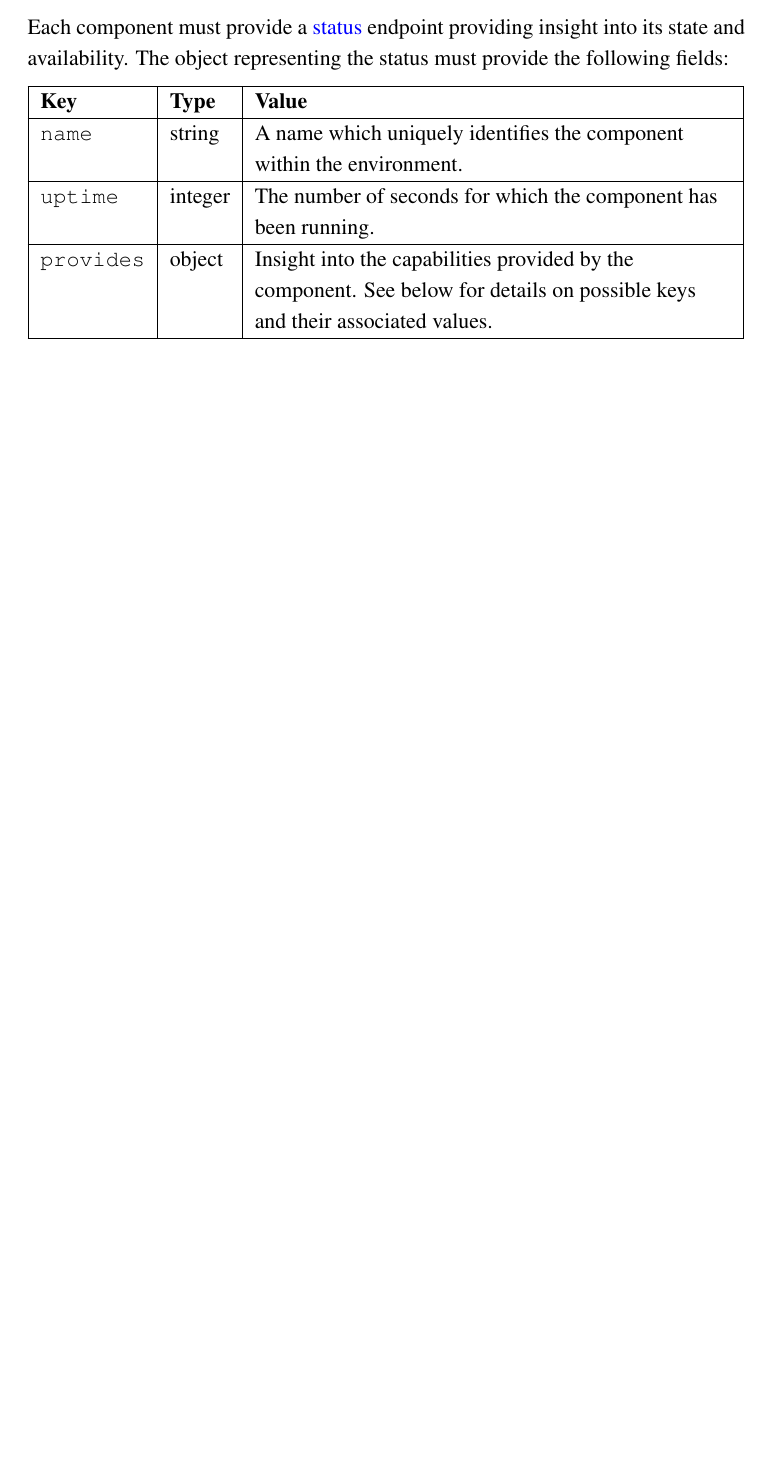
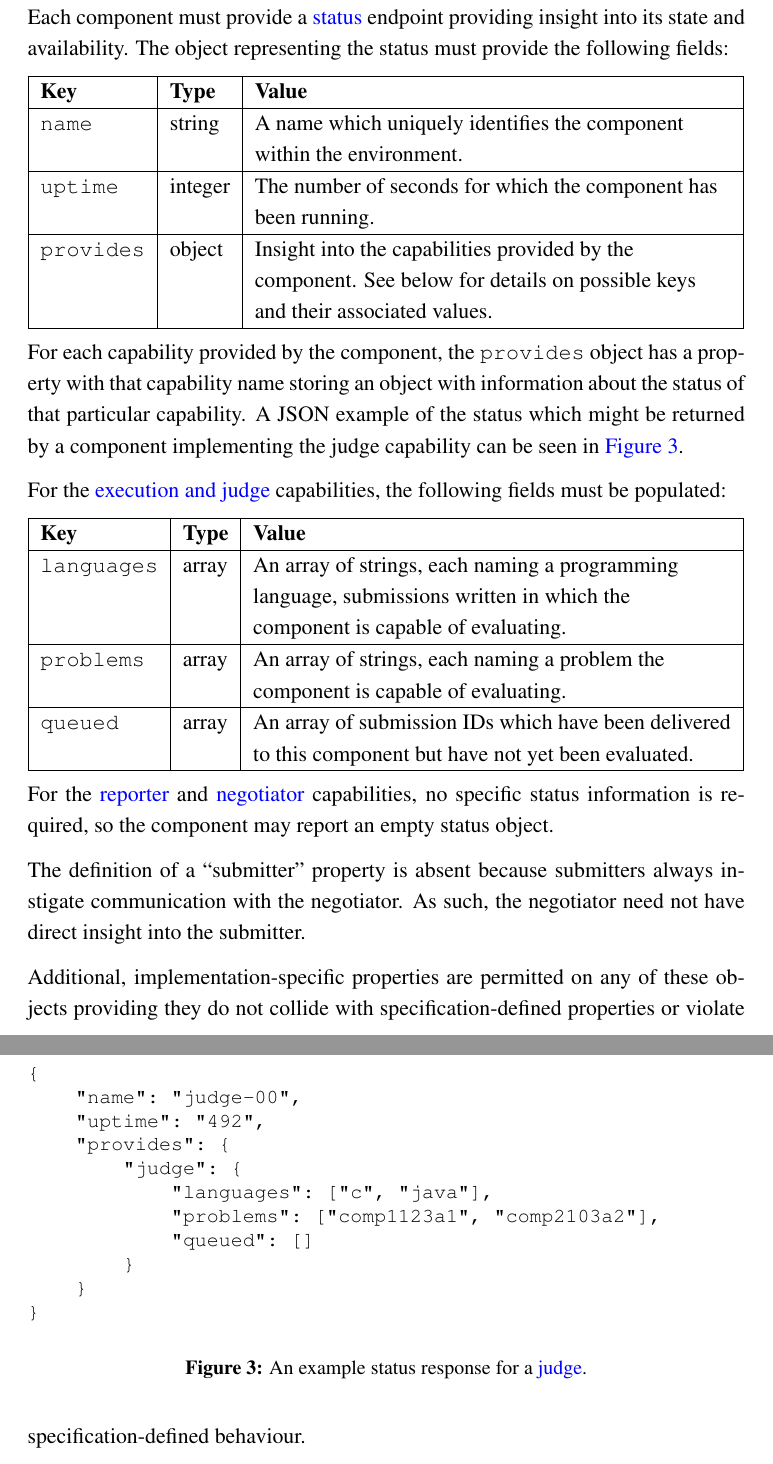
Before and after one commit to Garrit/docs, a LaTeX document (spec.tex): part of page 14 of 14 before the commit and two parts of pages 14 and 15 of 15 after it, the two joined at a grey line, cut so that both start at the same text, the shorter picture padded with empty space. Compiled offline with pdfLaTeX.

Commit message:
Finish documenting the /status response.

```diff
--- a/spec.tex
+++ b/spec.tex
@@ -589,4 +592,60 @@ status must provide the following fields:
     \hline
 \end{tabulary}
 
+For each capability provided by the component, the \texttt{provides} object has
+a property with that capability name storing an object with information about
+the status of that particular capability. A JSON example of the status which
+might be returned by a component implementing the judge capability can be seen
+in \autoref{formats-status-listing}.
+
+For the \hyperref[design-exec-judge]{execution and judge} capabilities,
+the following fields must be populated:
+
+\nopagebreak
+\begin{tabulary}{\textwidth}{ | l | l | L | }
+    \hline
+    \textbf{Key} & \textbf{Type} & \textbf{Value} \\
+    \hline
+    \texttt{languages} & array & An array of strings, each naming a programming
+        language, submissions written in which the component is capable of
+        evaluating. \\
+    \hline
+    \texttt{problems} & array & An array of strings, each naming a problem the
+        component is capable of evaluating. \\
+    \hline
+    \texttt{queued} & array & An array of submission IDs which have been
+        delivered to this component but have not yet been evaluated. \\
+    \hline
+\end{tabulary}
+
+For the \hyperref[design-reporter]{reporter} and
+\hyperref[design-hub]{negotiator} capabilities, no specific status information
+is required, so the component may report an empty status object.
+
+The definition of a ``submitter'' property is absent because submitters always
+instigate communication with the negotiator. As such, the negotiator need not
+have direct insight into the submitter.
+
+Additional, implementation-specific properties are permitted on any of these
+objects providing they do not collide with specification-defined properties or
+violate specification-defined behaviour.
+
+\begin{figure}
+\begin{lstlisting}
+{
+    "name": "judge-00",
+    "uptime": "492",
+    "provides": {
+        "judge": {
+            "languages": ["c", "java"],
+            "problems": ["comp1123a1", "comp2103a2"],
+            "queued": []
+        }
+    }
+}
+\end{lstlisting}
+\caption{An example status response for a \hyperref[design-exec-judge]{judge}.}
+\label{formats-status-listing}
+\end{figure}
+
 \end{document}
```
Also changed, not shown: spec.tex (13 more changed lines).
